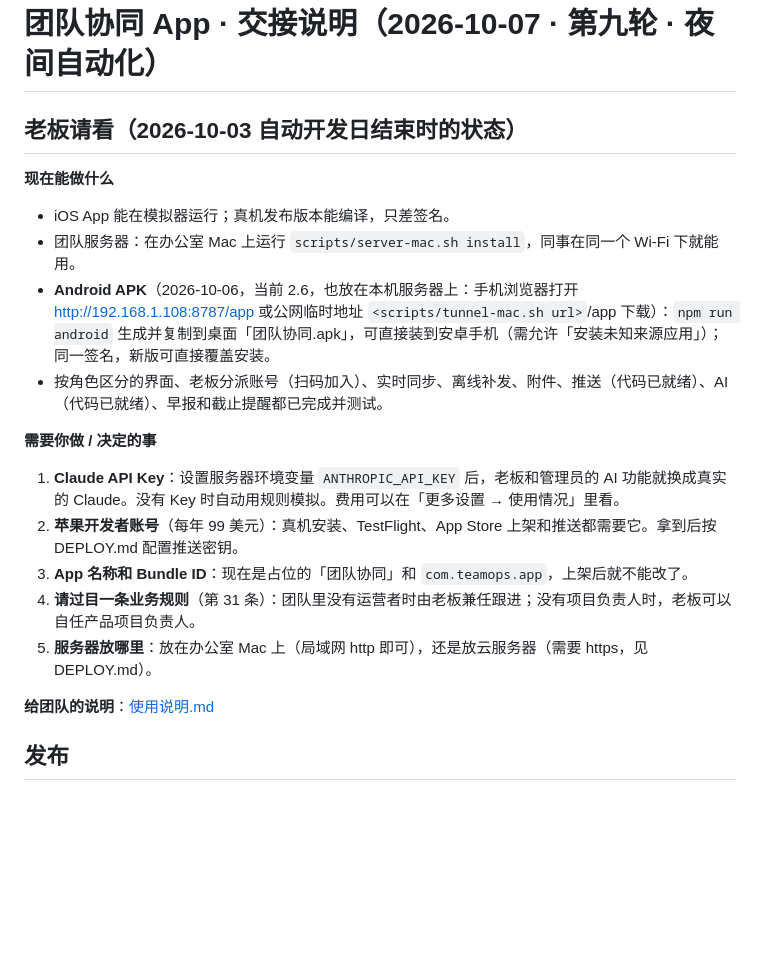
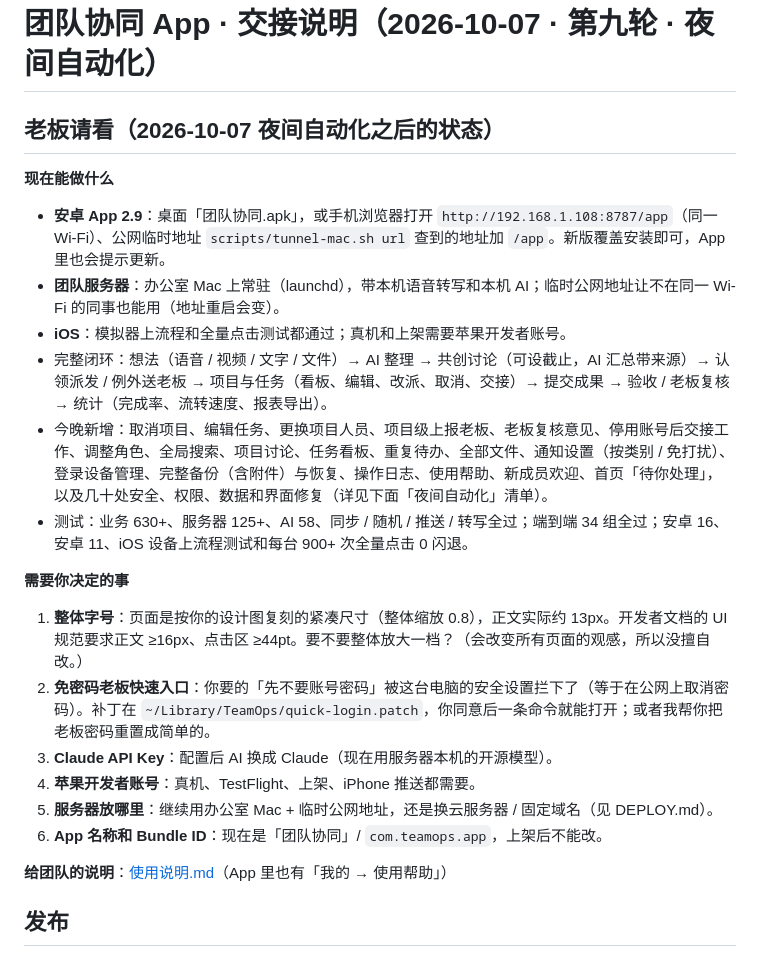
Before and after one commit to enoslee0701-dev/WXS_OS, a Markdown page: HANDOFF.md, the part around the change. Drawn GitHub-style; blank space fills up the shorter version.

Commit message:
HANDOFF：更新「老板请看」为夜间自动化后的状态
Co-Authored-By: Claude Opus 5.5 <noreply@anthropic.com>

```diff
--- a/HANDOFF.md
+++ b/HANDOFF.md
@@ -1,21 +1,24 @@
 # 团队协同 App · 交接说明（2026-10-07 · 第九轮 · 夜间自动化）
 
-## 老板请看（2026-10-03 自动开发日结束时的状态）
+## 老板请看（2026-10-07 夜间自动化之后的状态）
 
 **现在能做什么**
-- iOS App 能在模拟器运行；真机发布版本能编译，只差签名。
-- 团队服务器：在办公室 Mac 上运行 `scripts/server-mac.sh install`，同事在同一个 Wi-Fi 下就能用。
-- **Android APK**（2026-10-06，当前 2.6，也放在本机服务器上：手机浏览器打开 http://192.168.1.108:8787/app 或公网临时地址 `<scripts/tunnel-mac.sh url>`/app 下载）：`npm run android` 生成并复制到桌面「团队协同.apk」，可直接装到安卓手机（需允许「安装未知来源应用」）；同一签名，新版可直接覆盖安装。
-- 按角色区分的界面、老板分派账号（扫码加入）、实时同步、离线补发、附件、推送（代码已就绪）、AI（代码已就绪）、早报和截止提醒都已完成并测试。
+- **安卓 App 2.9**：桌面「团队协同.apk」，或手机浏览器打开 `http://192.168.1.108:8787/app`（同一 Wi-Fi）、公网临时地址 `scripts/tunnel-mac.sh url` 查到的地址加 `/app`。新版覆盖安装即可，App 里也会提示更新。
+- **团队服务器**：办公室 Mac 上常驻（launchd），带本机语音转写和本机 AI；临时公网地址让不在同一 Wi-Fi 的同事也能用（地址重启会变）。
+- **iOS**：模拟器上流程和全量点击测试都通过；真机和上架需要苹果开发者账号。
+- 完整闭环：想法（语音 / 视频 / 文字 / 文件）→ AI 整理 → 共创讨论（可设截止，AI 汇总带来源）→ 认领派发 / 例外送老板 → 项目与任务（看板、编辑、改派、取消、交接）→ 提交成果 → 验收 / 老板复核 → 统计（完成率、流转速度、报表导出）。
+- 今晚新增：取消项目、编辑任务、更换项目人员、项目级上报老板、老板复核意见、停用账号后交接工作、调整角色、全局搜索、项目讨论、任务看板、重复待办、全部文件、通知设置（按类别 / 免打扰）、登录设备管理、完整备份（含附件）与恢复、操作日志、使用帮助、新成员欢迎、首页「待你处理」，以及几十处安全、权限、数据和界面修复（详见下面「夜间自动化」清单）。
+- 测试：业务 630+、服务器 125+、AI 58、同步 / 随机 / 推送 / 转写全过；端到端 34 组全过；安卓 16、安卓 11、iOS 设备上流程测试和每台 900+ 次全量点击 0 闪退。
 
-**需要你做 / 决定的事**
-1. **Claude API Key**：设置服务器环境变量 `ANTHROPIC_API_KEY` 后，老板和管理员的 AI 功能就换成真实的 Claude。没有 Key 时自动用规则模拟。费用可以在「更多设置 → 使用情况」里看。
-2. **苹果开发者账号**（每年 99 美元）：真机安装、TestFlight、App Store 上架和推送都需要它。拿到后按 DEPLOY.md 配置推送密钥。
-3. **App 名称和 Bundle ID**：现在是占位的「团队协同」和 `com.teamops.app`，上架后就不能改了。
-4. **请过目一条业务规则**（第 31 条）：团队里没有运营者时由老板兼任跟进；没有项目负责人时，老板可以自任产品项目负责人。
-5. **服务器放哪里**：放在办公室 Mac 上（局域网 http 即可），还是放云服务器（需要 https，见 DEPLOY.md）。
+**需要你决定的事**
+1. **整体字号**：页面是按你的设计图复刻的紧凑尺寸（整体缩放 0.8），正文实际约 13px。开发者文档的 UI 规范要求正文 ≥16px、点击区 ≥44pt。要不要整体放大一档？（会改变所有页面的观感，所以没擅自改。）
+2. **免密码老板快速入口**：你要的「先不要账号密码」被这台电脑的安全设置拦下了（等于在公网上取消密码）。补丁在 `~/Library/TeamOps/quick-login.patch`，你同意后一条命令就能打开；或者我帮你把老板密码重置成简单的。
+3. **Claude API Key**：配置后 AI 换成 Claude（现在用服务器本机的开源模型）。
+4. **苹果开发者账号**：真机、TestFlight、上架、iPhone 推送都需要。
+5. **服务器放哪里**：继续用办公室 Mac + 临时公网地址，还是换云服务器 / 固定域名（见 DEPLOY.md）。
+6. **App 名称和 Bundle ID**：现在是「团队协同」/ `com.teamops.app`，上架后不能改。
 
-**给团队的说明**：[使用说明.md](使用说明.md)
+**给团队的说明**：[使用说明.md](使用说明.md)（App 里也有「我的 → 使用帮助」）
 
 ## 发布
 - 链接（始终更新同一个）：https://claude.ai/artifact/9B6z2RbfjJ2xSoSNYPMEbN
```
